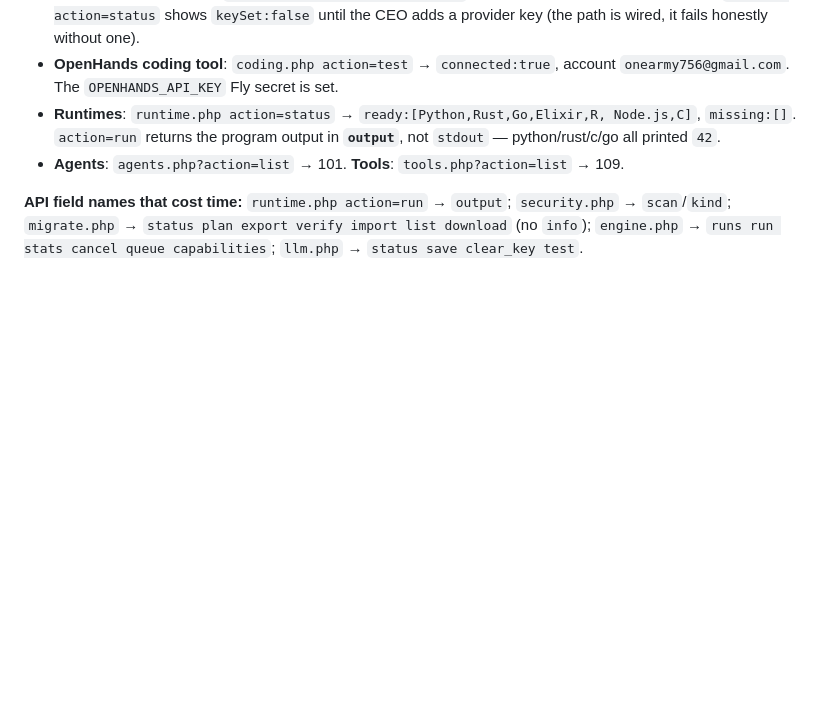
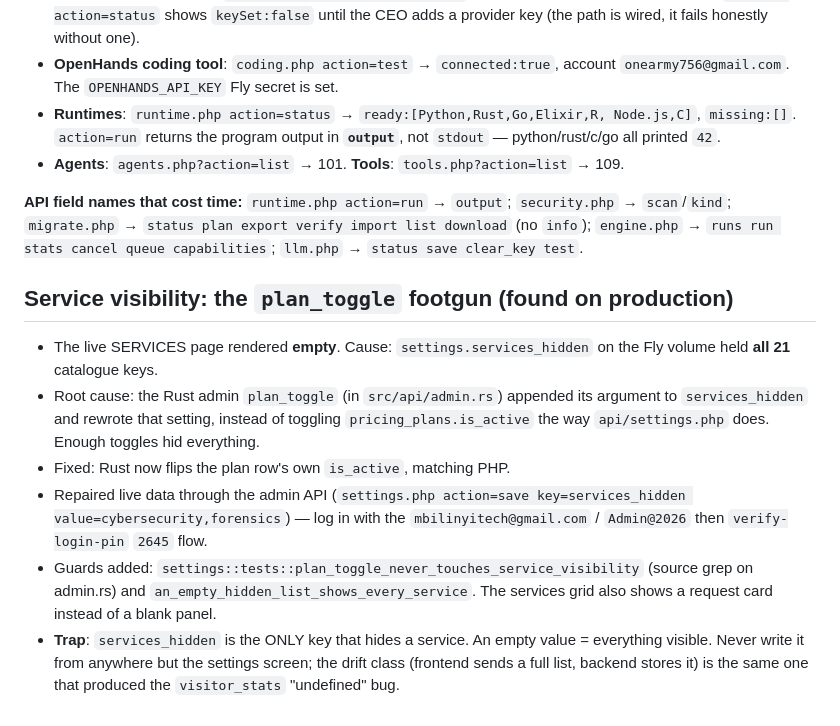
Before and after one commit to onearmy756-cmd/MBILINYI-TECH67, a Markdown page: .openhands/memory/2026-10-24-fly-deploy.md, the part around the change. GitHub-like rendering; blank space fills up the shorter version.

Commit message:
Memory: record the services_hidden / plan_toggle footgun
Co-authored-by: openhands <openhands@all-hands.dev>

```diff
--- a/.openhands/memory/2026-10-24-fly-deploy.md
+++ b/.openhands/memory/2026-10-24-fly-deploy.md
@@ -364,3 +364,22 @@ on `mbilinyitech.co.tz` and `mbilinyitech-tz.fly.dev`. `server: Fly/…` +
 `security.php` → `scan`/`kind`; `migrate.php` → `status plan export verify
 import list download` (no `info`); `engine.php` → `runs run stats cancel queue
 capabilities`; `llm.php` → `status save clear_key test`.
+
+## Service visibility: the `plan_toggle` footgun (found on production)
+- The live SERVICES page rendered **empty**. Cause: `settings.services_hidden`
+  on the Fly volume held **all 21** catalogue keys.
+- Root cause: the Rust admin `plan_toggle` (in `src/api/admin.rs`) appended its
+  argument to `services_hidden` and rewrote that setting, instead of toggling
+  `pricing_plans.is_active` the way `api/settings.php` does. Enough toggles hid
+  everything.
+- Fixed: Rust now flips the plan row's own `is_active`, matching PHP.
+- Repaired live data through the admin API (`settings.php action=save
+  key=services_hidden value=cybersecurity,forensics`) — log in with the
+  `mbilinyitech@gmail.com` / `Admin@2026` then `verify-login-pin` `2645` flow.
+- Guards added: `settings::tests::plan_toggle_never_touches_service_visibility`
+  (source grep on admin.rs) and `an_empty_hidden_list_shows_every_service`.
+  The services grid also shows a request card instead of a blank panel.
+- **Trap**: `services_hidden` is the ONLY key that hides a service. An empty
+  value = everything visible. Never write it from anywhere but the settings
+  screen; the drift class (frontend sends a full list, backend stores it) is
+  the same one that produced the `visitor_stats` "undefined" bug.
```
Also changed, not shown: .openhands/memory/MEMORY.md (+10 -0 lines).
